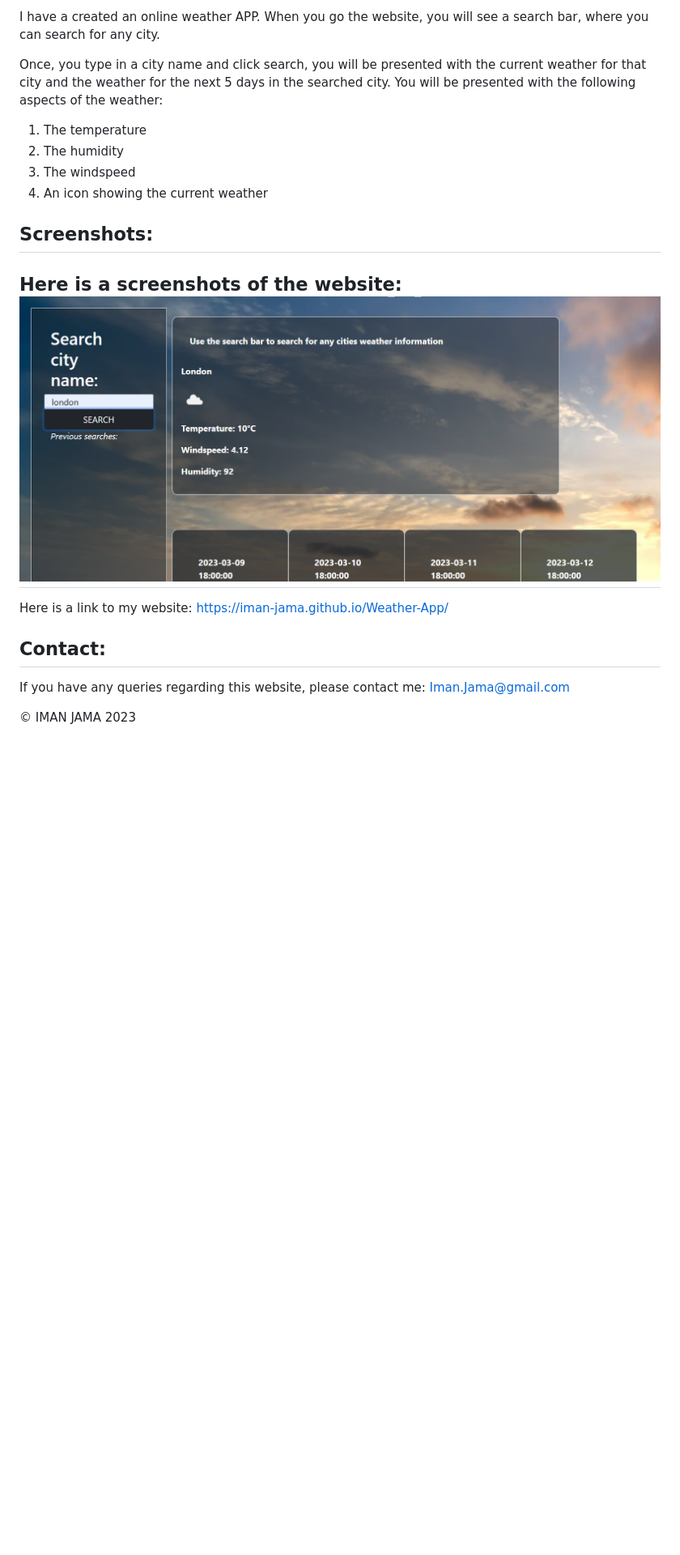
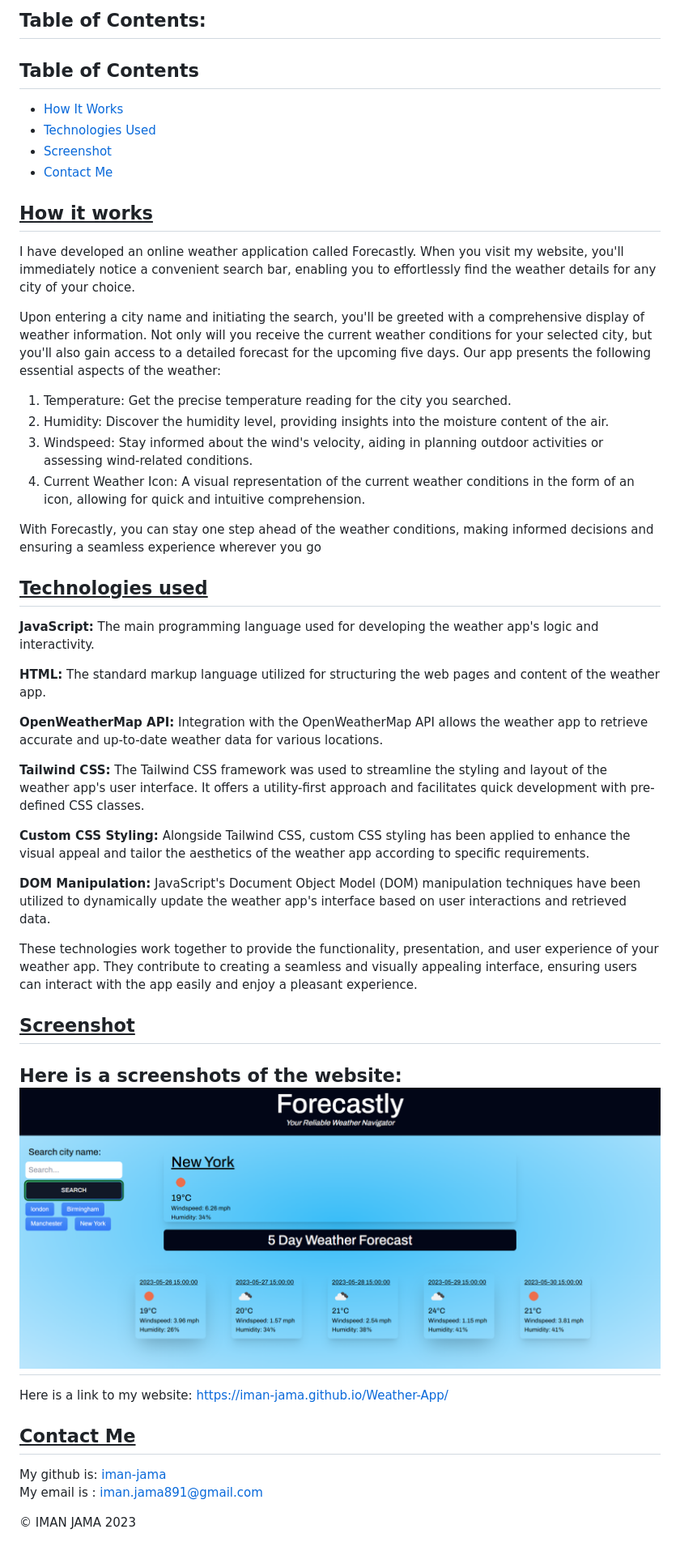
Before and after one commit to Iman-Jama/Weather-App, a Markdown page: README.md, the part around the change printed below. Shown: that part at 81% size. Drawn GitHub-style; pictures changed too: Assets/Images/Screenshot 2023-05-25 234339.png (added); blank space fills up the shorter version.

```diff
--- a/README.md
+++ b/README.md
@@ -4,25 +5,57 @@
 
-I have a created an online weather APP. When you go the website, you will see a search bar, where you can search for any city.
+## Table of Contents:
 
-Once, you type in a city name and click search, you will be presented with the current weather for that city and the weather for the next 5 days in the searched city. You will be presented with the following aspects of the weather:
+  ## Table of Contents
+
+- [How It Works](#how-it-works)
+- [Technologies Used](#technologies-used)
+- [Screenshot](#screenshot)
+- [Contact Me](#contact-me)
+
+
+## <u>How it works</u>
+
+I have developed an online weather application called Forecastly. When you visit my website, you'll immediately notice a convenient search bar, enabling you to effortlessly find the weather details for any city of your choice.
+
+Upon entering a city name and initiating the search, you'll be greeted with a comprehensive display of weather information. Not only will you receive the current weather conditions for your selected city, but you'll also gain access to a detailed forecast for the upcoming five days. Our app presents the following essential aspects of the weather:
 
 <ol>
-<li>The temperature</li>
-<li>The humidity</li>
-<li>The windspeed</li>
-<li>An icon showing the current weather</li>
+<li>Temperature: Get the precise temperature reading for the city you searched.</li>
+<li>Humidity: Discover the humidity level, providing insights into the moisture content of the air.</li>
+<li>Windspeed: Stay informed about the wind's velocity, aiding in planning outdoor activities or assessing wind-related conditions.</li>
+<li>Current Weather Icon: A visual representation of the current weather conditions in the form of an icon, allowing for quick and intuitive comprehension.</li>
 </ol>
+With Forecastly, you can stay one step ahead of the weather conditions, making informed decisions and ensuring a seamless experience wherever you go
 
-## Screenshots:
+## <u>Technologies used</u>
+
+**JavaScript:** The main programming language used for developing the weather app's logic and interactivity.
+
+**HTML:** The standard markup language utilized for structuring the web pages and content of the weather app.
+
+**OpenWeatherMap API:** Integration with the OpenWeatherMap API allows the weather app to retrieve accurate and up-to-date weather data for various locations.
+
+**Tailwind CSS:** The Tailwind CSS framework was used to streamline the styling and layout of the weather app's user interface. It offers a utility-first approach and facilitates quick development with pre-defined CSS classes.
+
+**Custom CSS Styling:** Alongside Tailwind CSS, custom CSS styling has been applied to enhance the visual appeal and tailor the aesthetics of the weather app according to specific requirements.
+
+**DOM Manipulation:** JavaScript's Document Object Model (DOM) manipulation techniques have been utilized to dynamically update the weather app's interface based on user interactions and retrieved data.
+
+These technologies work together to provide the functionality, presentation, and user experience of your weather app. They contribute to creating a seamless and visually appealing interface, ensuring users can interact with the app easily and enjoy a pleasant experience.
+
+## <u>Screenshot</u>
+
 Here is a screenshots of the website:
-![picture](/Assets/Images/screenshot2.png)
+![picture](/Assets/Images/Screenshot%202023-05-25%20234339.png)
 ---
 
 Here is a link to my website:
  https://iman-jama.github.io/Weather-App/
 
 
-## Contact:
-If you have any queries regarding this website, please contact me: Iman.Jama@gmail.com
+## <u>Contact Me</u>
+
+My github is: [iman-jama](https://github.com/iman-jama) <br>
+My email is : iman.jama891@gmail.com
 
 © IMAN JAMA 2023
```
Also changed, not shown: other parts of README.md (+3 -2 lines), 3 other files.
